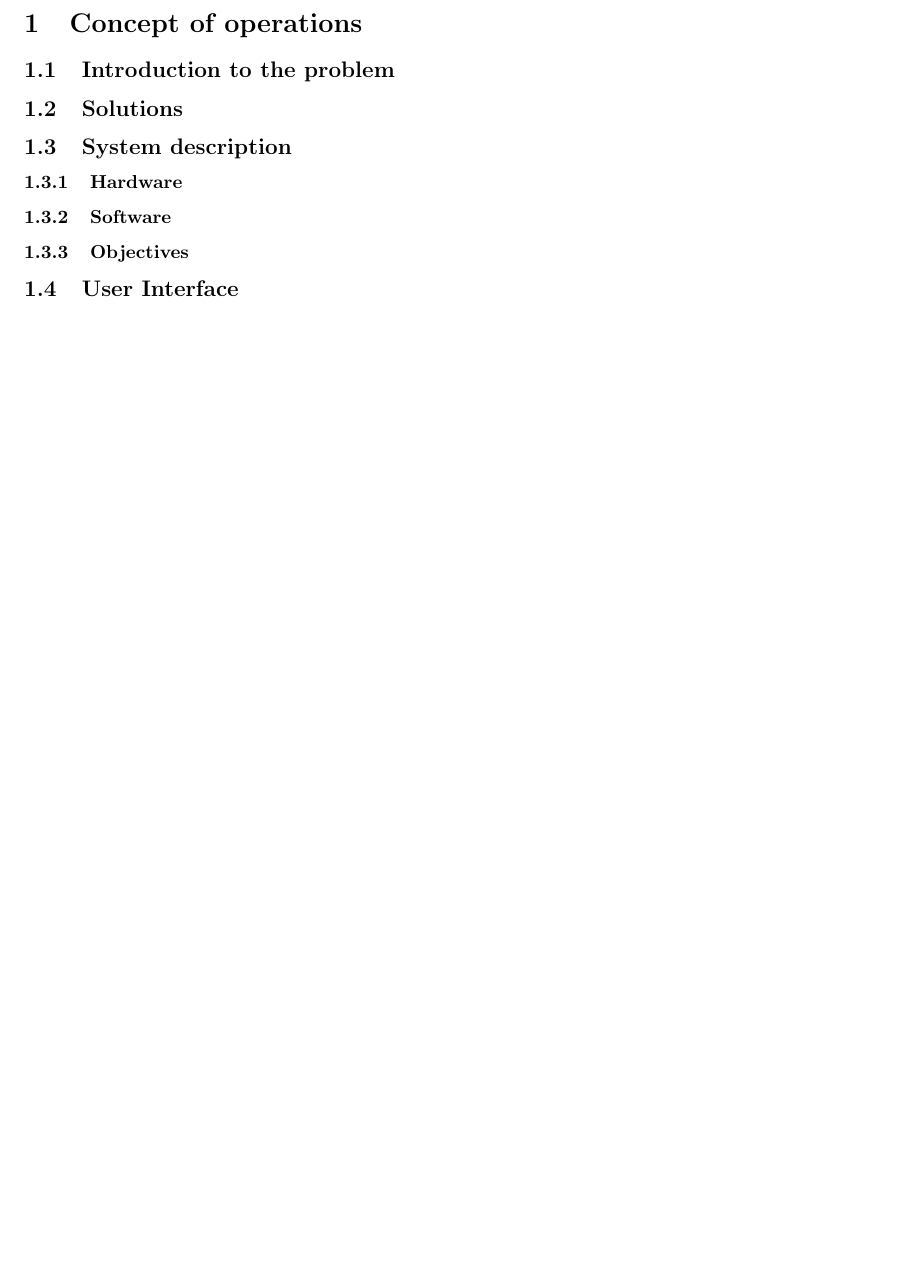
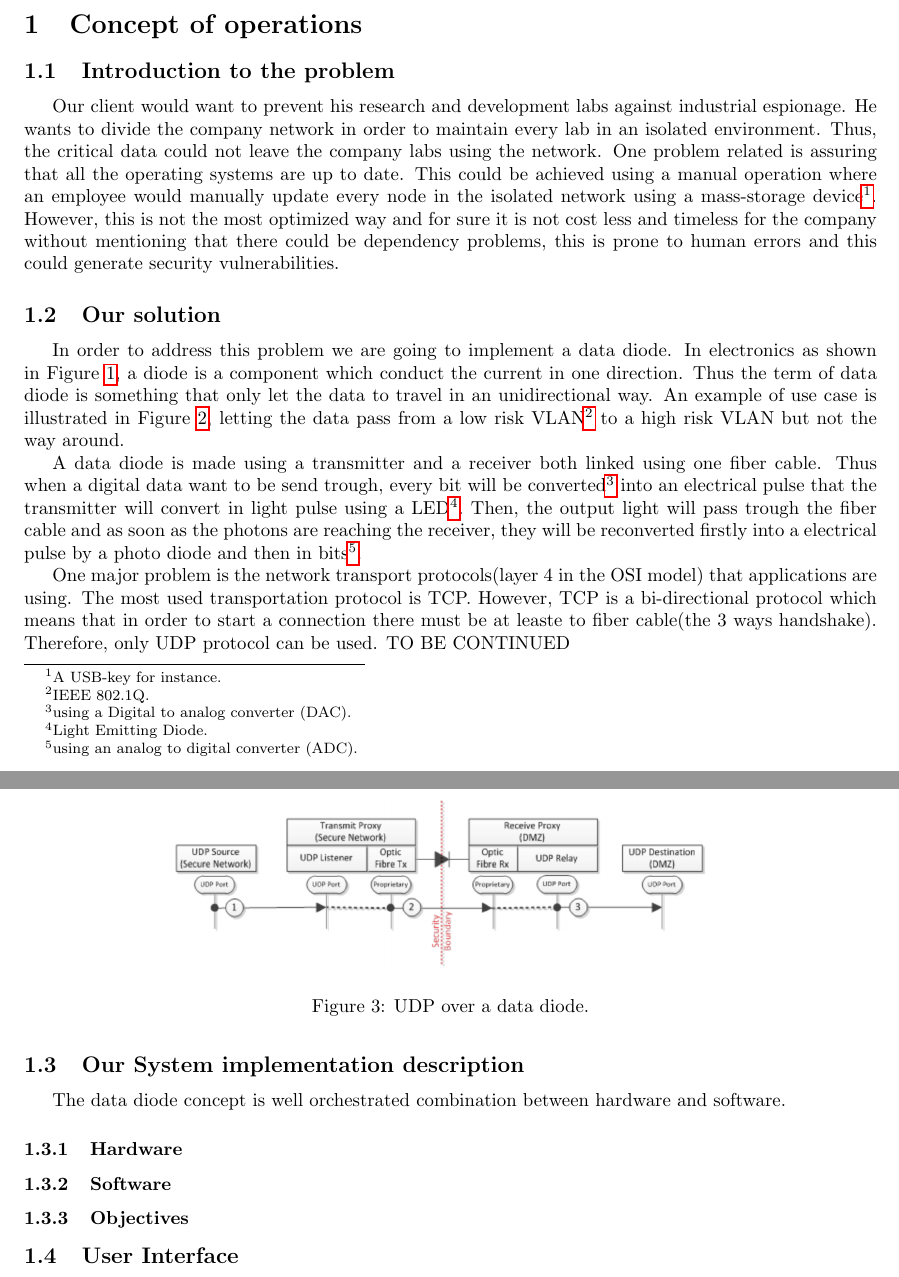
Before and after one commit to georgesrusu/managementSecuDataDiode, a LaTeX document (rapport.tex): part of page 3 of 3 before the commit and two parts of pages 3 and 4 of 4 after it, the two joined at a grey line, cut so that both start at the same text, the shorter picture padded with empty space. Compiled offline with pdfLaTeX.

Commit message:
sub section two almost ready

```diff
--- a/rapport.tex
+++ b/rapport.tex
@@ -20,6 +20,7 @@
 \newpage
 \section{Concept of operations}
 \subsection{Introduction to the problem}
+Our client would want to prevent his research and development labs against industrial espionage. He wants to divide the company network in order to maintain every lab in an isolated environment. Thus, the critical data could not leave the company labs using the network. One problem related is assuring that all the operating systems are up to date. This could be achieved using a manual operation where an employee would manually update every node in the isolated network using a mass-storage device\footnote{A USB-key for instance.}. However, this is not the most optimized way and for sure it is not cost less and timeless for the company without mentioning that there could be dependency problems, this is prone to human errors and this could generate security vulnerabilities.
 
-\subsection{Solutions}
-\subsection{System description}
+\subsection{Our solution}
+In order to address this problem we are going to implement a data diode. In electronics as shown in Figure \ref{fig:diode}, a diode is a component which conduct the current in one direction. Thus the term of data diode is something that only let the data to travel in an unidirectional way. An example of use case is illustrated in Figure \ref{fig:datadiode}, letting the data pass from a low risk VLAN\footnote{IEEE 802.1Q.} to a high risk VLAN but not the way around.
@@ -25,0 +31,2 @@
+\label{fig:diode}
+\end{figure}
@@ -26,3 +38,19 @@
+\label{fig:datadiode}
+\end{figure}
+
+A data diode is made using a transmitter and a receiver both linked using one fiber cable. Thus when a digital data want to be send trough, every bit will be converted\footnote{using a Digital to analog converter (DAC).} into an electrical pulse that the transmitter will convert in light pulse using a LED\footnote{Light Emitting Diode.}. Then, the output light will pass trough the fiber cable and as soon as the photons are reaching the receiver, they will be reconverted firstly into a electrical pulse by a photo diode and then in bits\footnote{using an analog to digital converter (ADC).}.
+
+One major problem is the network transport protocols(layer 4 in the OSI model) that applications are using. The most used transportation protocol is TCP. However, TCP is a bi-directional protocol which means that in order to start a connection there must be at leaste to fiber cable(the 3 ways handshake). Therefore, only UDP protocol can be used. TO BE CONTINUED
+\begin{figure}
+\centering
+\includegraphics[scale=0.5]{images/UDPOverDD.png}
+\label{fig:UDPDD}
+\caption{UDP over a data diode.}
+\end{figure}
+
+
+\subsection{Our System implementation description}
+The data diode concept is well orchestrated combination between hardware and software.
 \subsubsection{Hardware}
 \subsubsection{Software}
 \subsubsection{Objectives}
```
Also changed, not shown: Sources/How-does-a-Data-Diode-work.pdf (added), Sources/tactical-data-diodes-industrial-automation-control-systems-36057.pdf (added), images/UDPOverDD.png (added), images/dataDiode.png (added), images/diode.png (added), rapport.pdf, rapport.tex (9 more changed lines), 1 other file.
